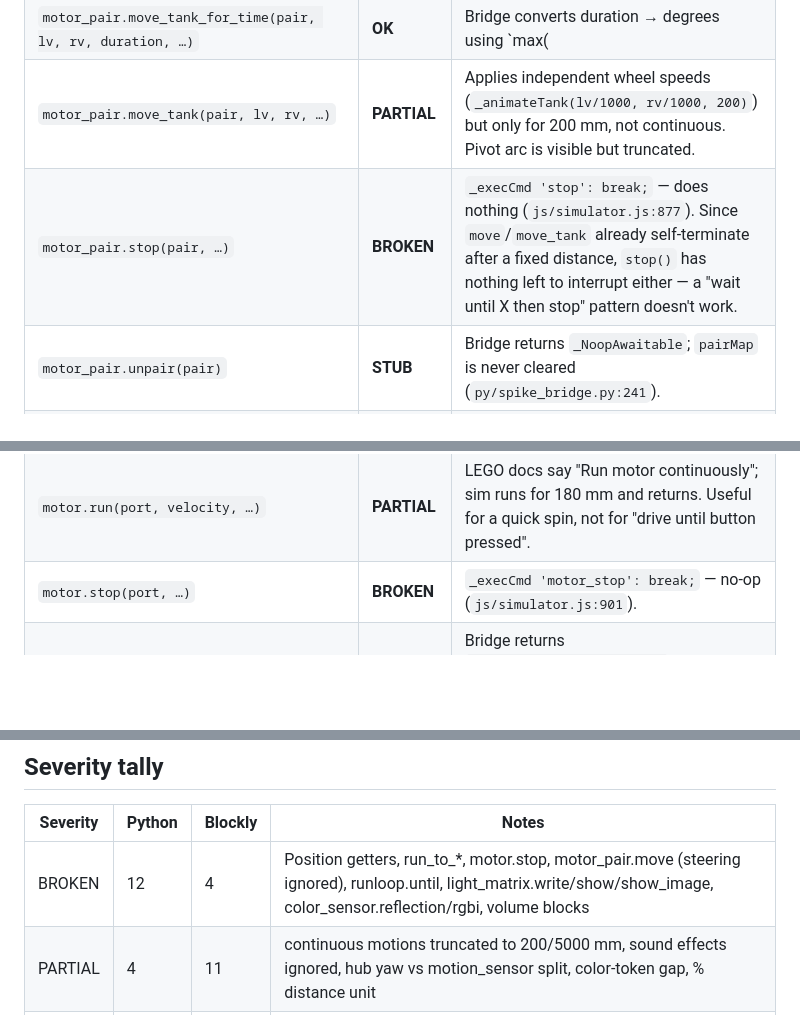
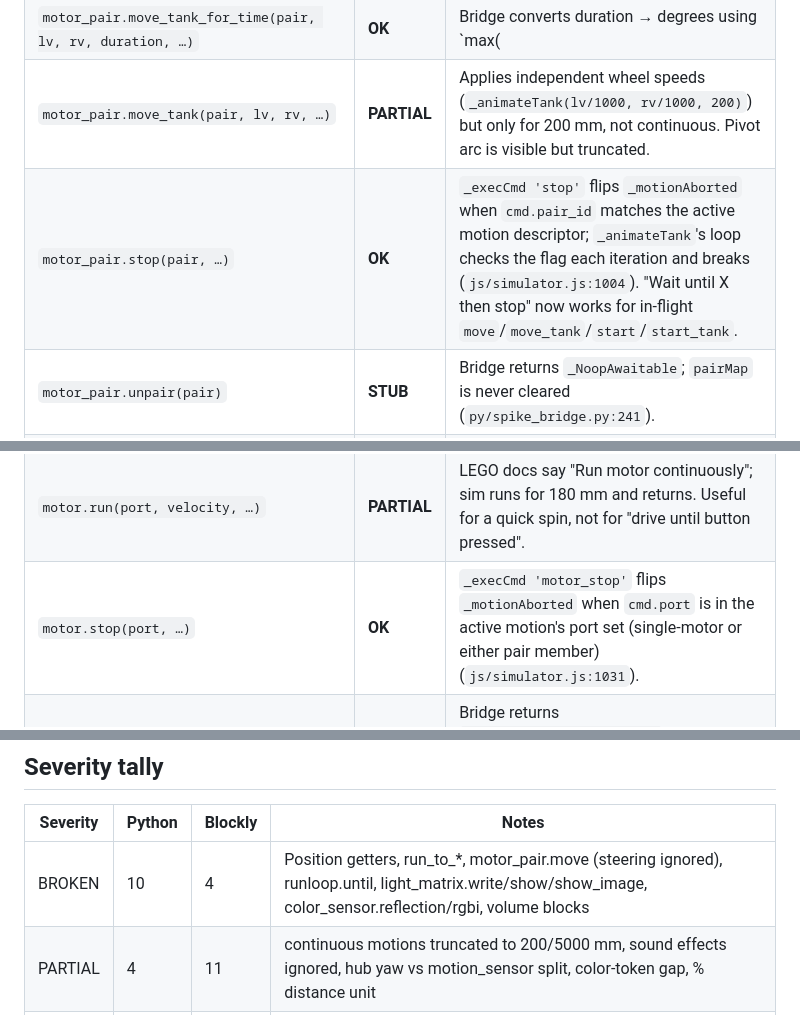
Before and after one commit to sanadfoundation/fll-virtual-robot, a Markdown page: docs/audits/2026-05-10-api-fidelity.md, 3 parts joined by grey strips. GitHub-like rendering; blank space fills up the shorter version.

Commit message:
docs(audit): mark stop-is-stop gap as resolved by 1f2f013
motor_pair.stop / motor.stop rows: BROKEN → OK; BROKEN tally Python
12 → 10; highest-leverage fix #3 struck with a pointer to the
commit. The Blockly-level whole-sim stop is preserved as the
remaining follow-up.

Co-Authored-By: Claude Opus 4.7 (1M context) <noreply@anthropic.com>

```diff
--- a/docs/audits/2026-05-10-api-fidelity.md
+++ b/docs/audits/2026-05-10-api-fidelity.md
@@ -30,14 +30,14 @@ Source references are `file:line` against `main` (commit `525f5b3`).
 | `motor_pair.move_tank_for_degrees(pair, degrees, lv, rv, …)` | **OK** | Routes through `case 'move_tank'` which applies independent wheel speeds (`js/simulator.js:859`). |
 | `motor_pair.move_tank_for_time(pair, lv, rv, duration, …)` | **OK** | Bridge converts duration → degrees using `max(|lv|,|rv|)` (`py/spike_bridge.py:274`); pair-trap signature order is correct. |
 | `motor_pair.move_tank(pair, lv, rv, …)` | **PARTIAL** | Applies independent wheel speeds (`_animateTank(lv/1000, rv/1000, 200)`) but only for 200 mm, not continuous. Pivot arc is visible but truncated. |
-| `motor_pair.stop(pair, …)` | **BROKEN** | `_execCmd 'stop': break;` — does nothing (`js/simulator.js:877`). Since `move`/`move_tank` already self-terminate after a fixed distance, `stop()` has nothing left to interrupt either — a "wait until X then stop" pattern doesn't work. |
+| `motor_pair.stop(pair, …)` | **OK** | `_execCmd 'stop'` flips `_motionAborted` when `cmd.pair_id` matches the active motion descriptor; `_animateTank`'s loop checks the flag each iteration and breaks (`js/simulator.js:1004`). "Wait until X then stop" now works for in-flight `move`/`move_tank`/`start`/`start_tank`. |
 | `motor_pair.unpair(pair)` | **STUB** | Bridge returns `_NoopAwaitable`; `pairMap` is never cleared (`py/spike_bridge.py:241`). |
 | `motor.run_for_degrees(port, degrees, velocity, …)` | **OK** | Routes through `_animateSingleMotor` which dispatches by port role (drive-left → `_animateTank(v, 0, …)`, drive-right → `_animateTank(0, v, …)`, otherwise time-only sleep). Correctly respects `pairMap` overrides. |
 | `motor.run_for_time(port, duration, velocity, …)` | **OK** | Bridge sends `motor_time`; `_execCmd` converts to distance via `|v| × MM_PER_MS_100 × ms` then routes through `_animateSingleMotor`. |
 | `motor.run_to_absolute_position(port, position, …)` | **BROKEN** | Treats `position` as a **delta in degrees**, not an absolute target (`js/simulator.js:880`). Since `motor.absolute_position()` also always returns 0 (see below), the absolute-position contract is entirely unfulfilled. The block also ignores the `direction` kw-arg, even though the bridge forwards it (`py/spike_bridge.py:178`). |
 | `motor.run_to_relative_position(port, position, …)` | **BROKEN** | Same as `run_to_absolute_position` — rotates by `position` degrees from wherever, but the encoder is never tracked so "relative" has no anchor. |
 | `motor.run(port, velocity, …)` | **PARTIAL** | LEGO docs say "Run motor continuously"; sim runs for 180 mm and returns. Useful for a quick spin, not for "drive until button pressed". |
-| `motor.stop(port, …)` | **BROKEN** | `_execCmd 'motor_stop': break;` — no-op (`js/simulator.js:901`). |
+| `motor.stop(port, …)` | **OK** | `_execCmd 'motor_stop'` flips `_motionAborted` when `cmd.port` is in the active motion's port set (single-motor or either pair member) (`js/simulator.js:1031`). |
 | `motor.velocity(port)` | **OK (best-effort)** | Bridge returns `_motor_velocities[letter]` which is **last-commanded** velocity, not actual (`py/spike_bridge.py:200`). Documented in the bridge comment as the honest answer for a sim without dynamics. |
 | `motor.absolute_position(port)` | **BROKEN** | Reads `_state['motors'][letter]`, but `js/simulator.js:123` initialises every encoder to `0` and `_animateTank` never updates `this.robot.motors`. Always returns 0. |
 | `motor.relative_position(port)` | **BROKEN** | Same path as `absolute_position`; always 0. |
@@ -241,7 +241,7 @@ Recommend marking these "(sim-only)" in monaco hover text, or dropping them.
 
 | Severity | Python | Blockly | Notes |
 |---|---|---|---|
-| BROKEN | 12 | 4 | Position getters, run_to_*, motor.stop, motor_pair.move (steering ignored), runloop.until, light_matrix.write/show/show_image, color_sensor.reflection/rgbi, volume blocks |
+| BROKEN | 10 | 4 | Position getters, run_to_*, motor_pair.move (steering ignored), runloop.until, light_matrix.write/show/show_image, color_sensor.reflection/rgbi, volume blocks |
 | PARTIAL | 4 | 11 | continuous motions truncated to 200/5000 mm, sound effects ignored, hub yaw vs motion_sensor split, color-token gap, % distance unit |
 | STUB | ~20 | ~15 | hub IMU, hub buttons, app.*, color_matrix, face LEDs, hat blocks other than whenProgramStarts |
 | OK | ~25 | ~30 | All core movement-with-steering, sleep, sensor color/distance, branch/loop, set_pixel, clear, basic beep |
```
Also changed, not shown: other parts of docs/audits/2026-05-10-api-fidelity.md (+1 -1 lines).
